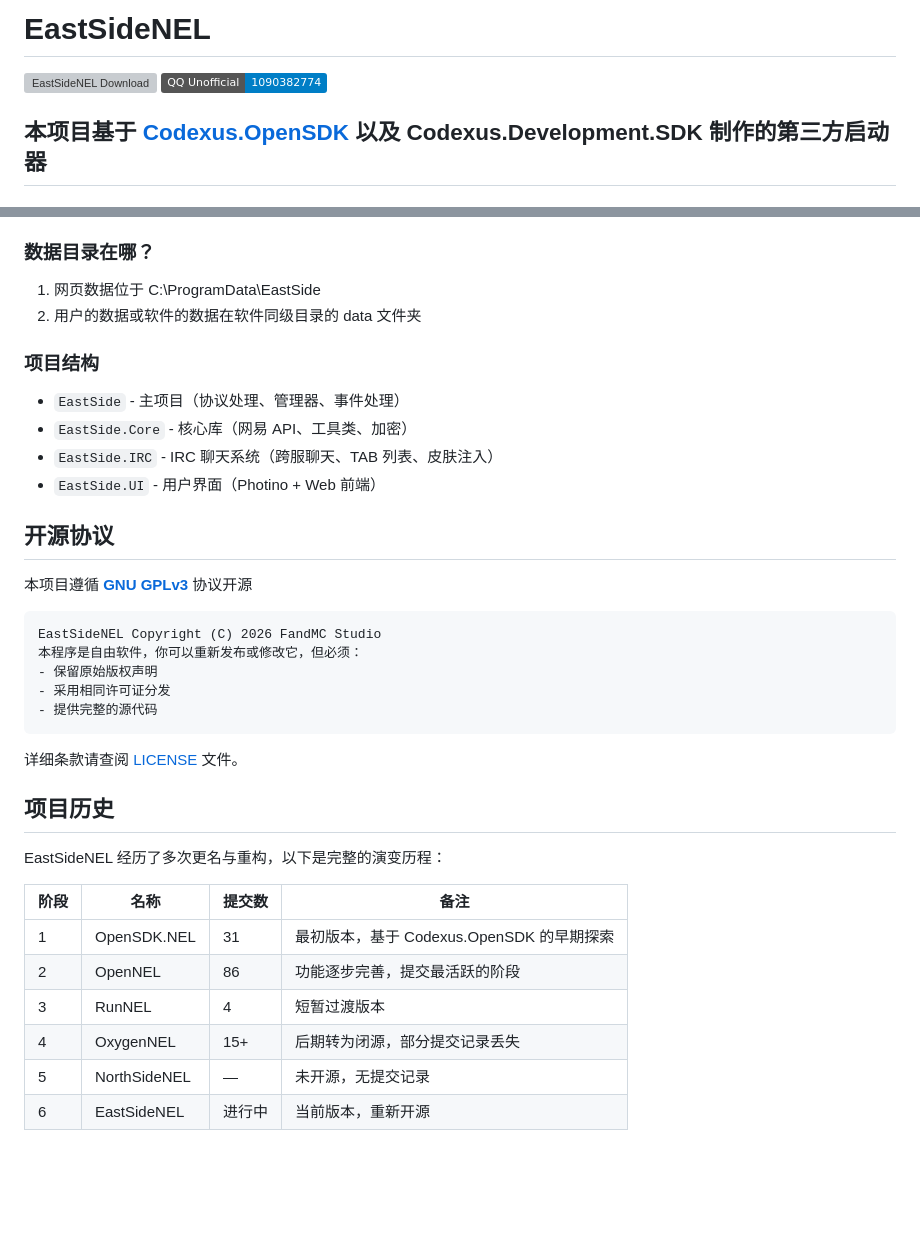
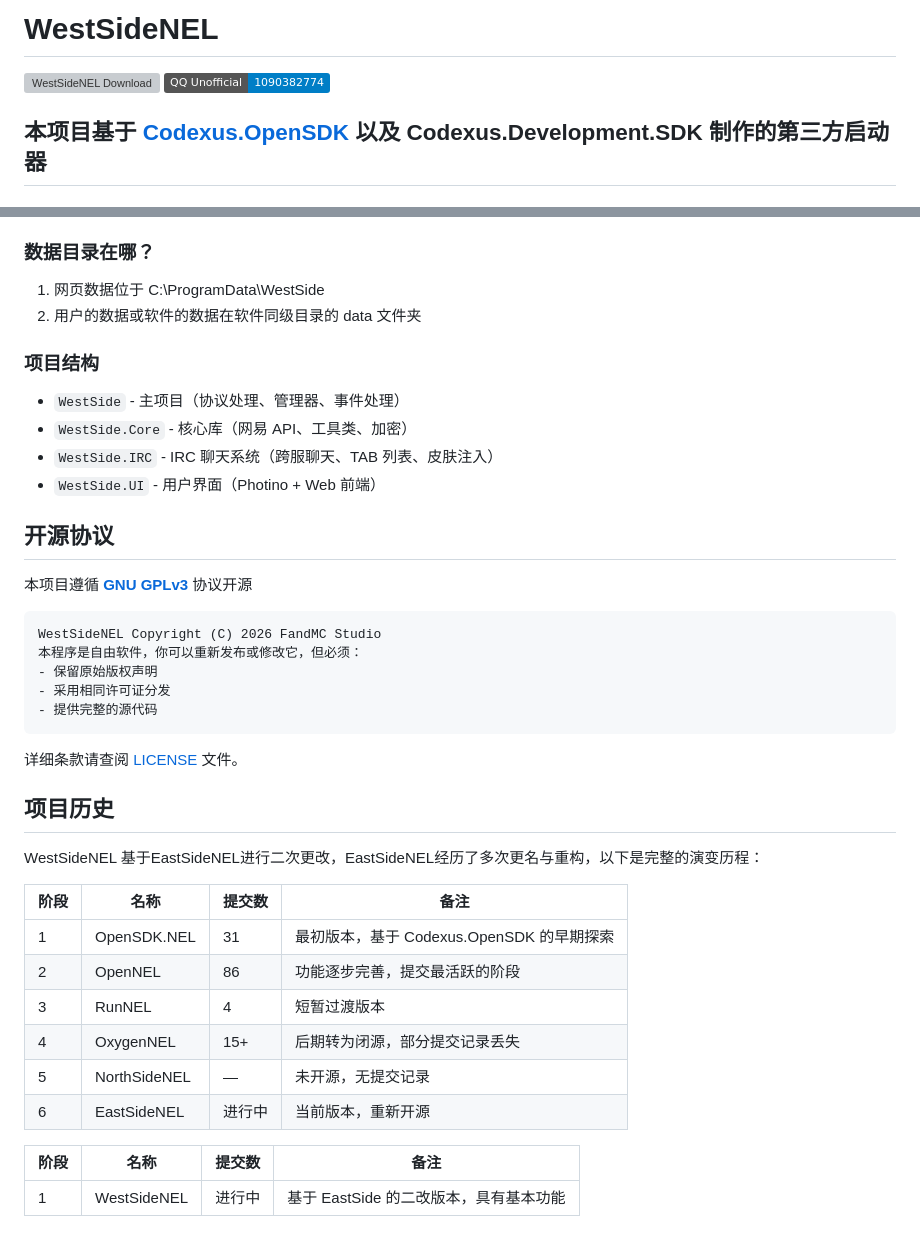
Before and after one commit to Aiyunly/WestSideNEL, a Markdown page: README.md, 2 parts joined by grey strips. Drawn GitHub-style; badges without logos; blank space fills up the shorter version; grey boxes are pictures that could not be loaded.

````diff
--- a/README.md
+++ b/README.md
@@ -1,7 +1,7 @@
-EastSideNEL
+WestSideNEL
 ===========
 
-[![EastSideNEL Download](https://img.shields.io/github/downloads/MC20018/EastSideNEL/total?color=0&logo=github)](https://github.com/MC20018/EastSideNEL/releases/latest)
+[![WestSideNEL Download](https://img.shields.io/github/downloads/MC20018/WestSideNEL/total?color=0&logo=github)](https://github.com/MC20018/WestSideNEL/releases/latest)
 [![QQ](https://img.shields.io/badge/QQ_Unofficial-1090382774-blue)](https://qm.qq.com/q/yUpUFBbcLm)
 
 ## 本项目基于 [Codexus.OpenSDK](https://github.com/corpnetease/Codexus.OpenSDK) 以及 Codexus.Development.SDK 制作的第三方启动器
@@ -56,19 +56,19 @@ EastSideNEL
 3. 安装想要的插件
 
 ### 数据目录在哪？
-1. 网页数据位于 C:\ProgramData\EastSide
+1. 网页数据位于 C:\ProgramData\WestSide
 2. 用户的数据或软件的数据在软件同级目录的 data 文件夹
 
 ### 项目结构
-- `EastSide` - 主项目（协议处理、管理器、事件处理）
-- `EastSide.Core` - 核心库（网易 API、工具类、加密）
-- `EastSide.IRC` - IRC 聊天系统（跨服聊天、TAB 列表、皮肤注入）
-- `EastSide.UI` - 用户界面（Photino + Web 前端）
+- `WestSide` - 主项目（协议处理、管理器、事件处理）
+- `WestSide.Core` - 核心库（网易 API、工具类、加密）
+- `WestSide.IRC` - IRC 聊天系统（跨服聊天、TAB 列表、皮肤注入）
+- `WestSide.UI` - 用户界面（Photino + Web 前端）
 
 ## 开源协议
 本项目遵循 **[GNU GPLv3](https://www.gnu.org/licenses/gpl-3.0.html)** 协议开源
 ```text
-EastSideNEL Copyright (C) 2026 FandMC Studio
+WestSideNEL Copyright (C) 2026 FandMC Studio
 本程序是自由软件，你可以重新发布或修改它，但必须：
 - 保留原始版权声明
 - 采用相同许可证分发
@@ -78,7 +78,7 @@ EastSideNEL Copyright (C) 2026 FandMC Studio
 
 ## 项目历史
 
-EastSideNEL 经历了多次更名与重构，以下是完整的演变历程：
+WestSideNEL 基于EastSideNEL进行二次更改，EastSideNEL经历了多次更名与重构，以下是完整的演变历程：
 
 | 阶段 | 名称 | 提交数 | 备注 |
 |------|------|--------|------|
@@ -88,3 +88,7 @@ EastSideNEL 经历了多次更名与重构，以下是完整的演变历程：
 | 4 | OxygenNEL | 15+ | 后期转为闭源，部分提交记录丢失 |
 | 5 | NorthSideNEL | — | 未开源，无提交记录 |
 | 6 | EastSideNEL | 进行中 | 当前版本，重新开源 |
+
+| 阶段 | 名称 | 提交数 | 备注 |
+|------|------|--------|------|
+| 1 | WestSideNEL | 进行中 | 基于 EastSide 的二改版本，具有基本功能 |
````
